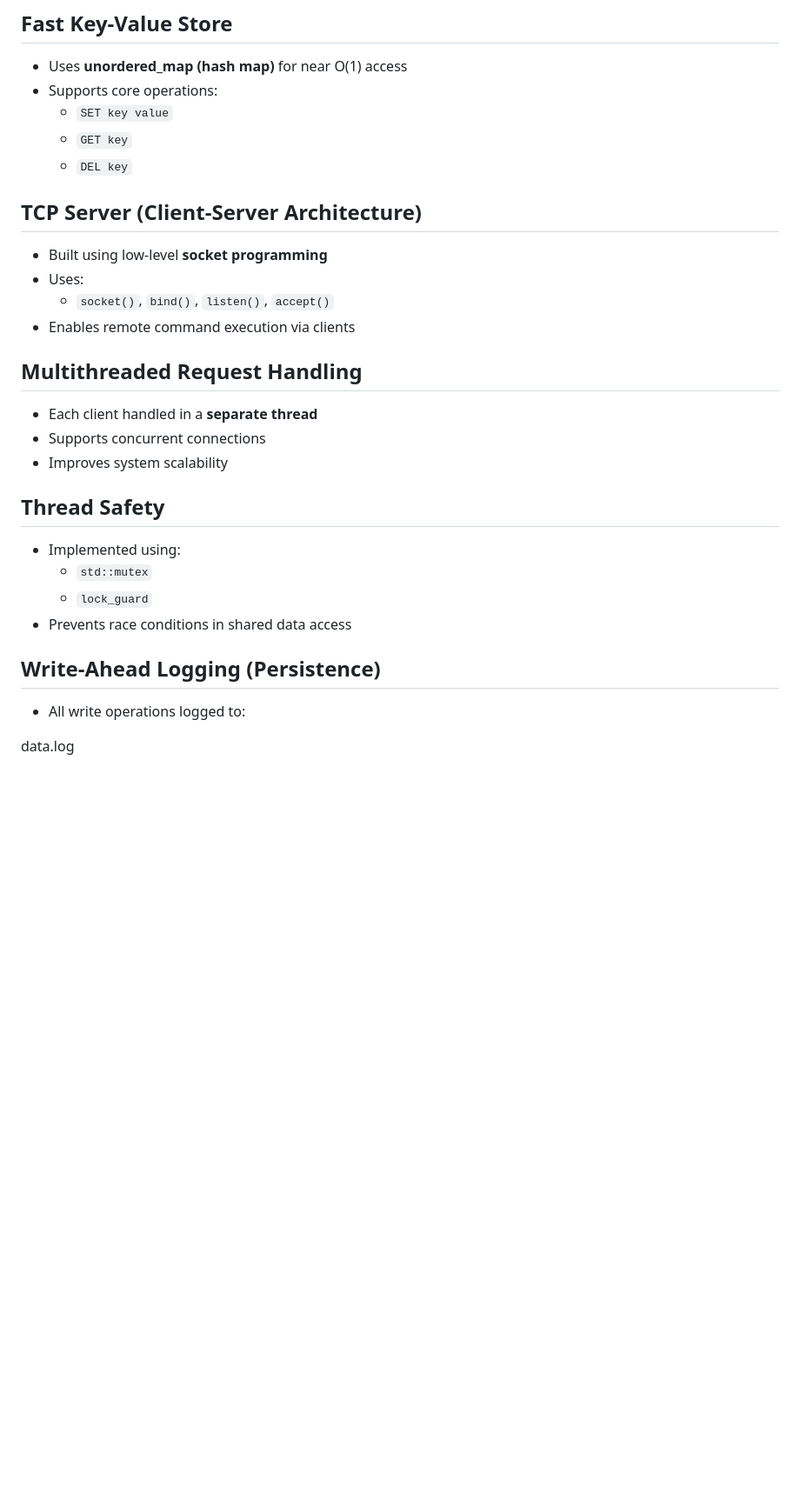
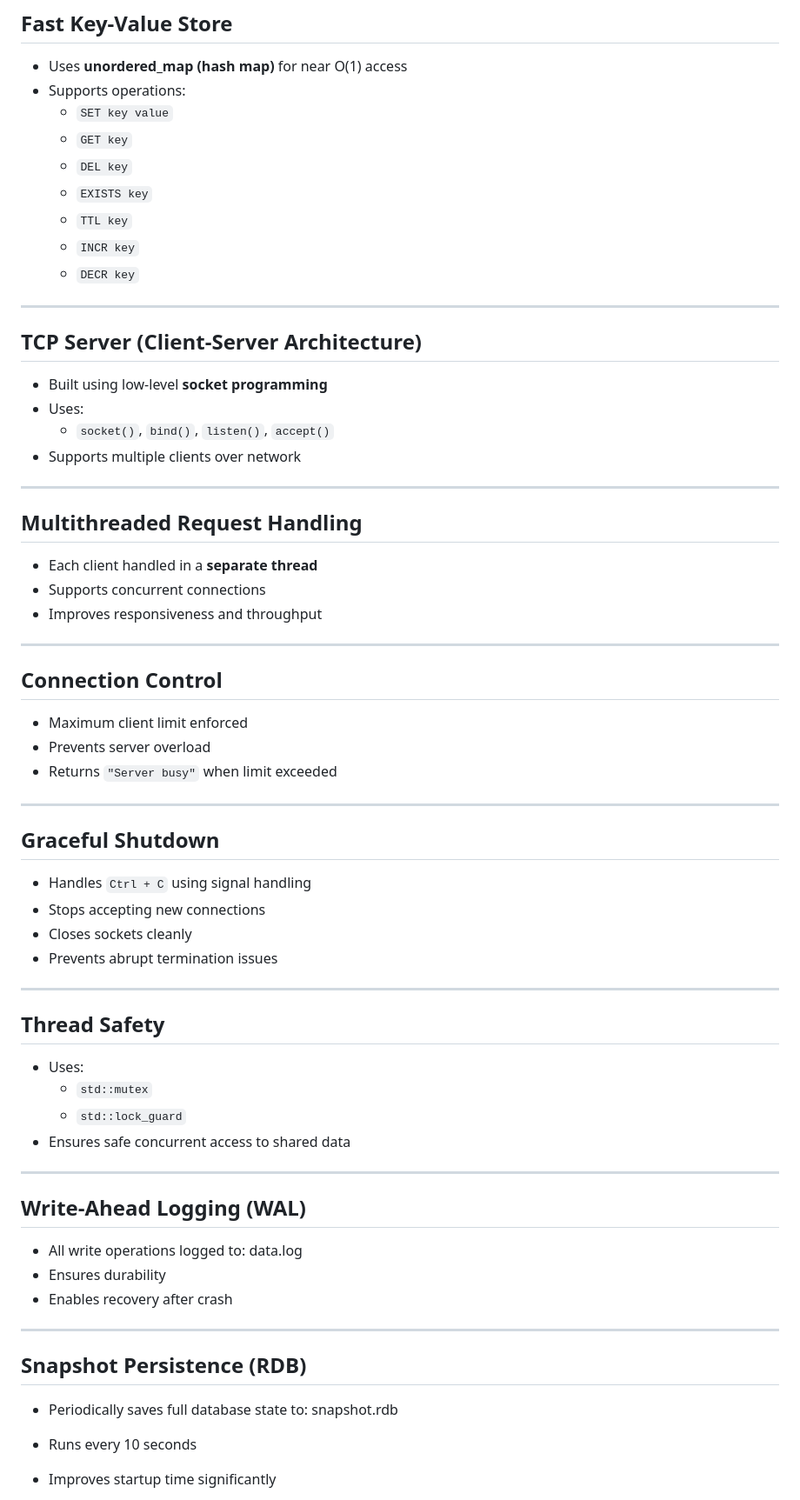
Before and after one commit to jayanttomar596/Mini-Redis, a Markdown page: README.md, the part around one of its changes. Shown at 87% size. Drawn GitHub-style; blank space fills up the shorter version.

```diff
--- a/README.md
+++ b/README.md
@@ -21,32 +21,67 @@ https://youtu.be/kNOoiKyg9EY
 
 ## Fast Key-Value Store
 - Uses **unordered_map (hash map)** for near O(1) access
-- Supports core operations:
+- Supports operations:
   - `SET key value`
   - `GET key`
   - `DEL key`
+  - `EXISTS key`
+  - `TTL key`
+  - `INCR key`
+  - `DECR key`
+
+---
 
 ## TCP Server (Client-Server Architecture)
 - Built using low-level **socket programming**
 - Uses:
   - `socket()`, `bind()`, `listen()`, `accept()`
-- Enables remote command execution via clients
+- Supports multiple clients over network
+
+---
 
 ## Multithreaded Request Handling
 - Each client handled in a **separate thread**
 - Supports concurrent connections
-- Improves system scalability
+- Improves responsiveness and throughput
+
+---
+
+## Connection Control
+- Maximum client limit enforced
+- Prevents server overload
+- Returns `"Server busy"` when limit exceeded
+
+---
+
+## Graceful Shutdown
+- Handles `Ctrl + C` using signal handling
+- Stops accepting new connections
+- Closes sockets cleanly
+- Prevents abrupt termination issues
+
+---
 
 ## Thread Safety
-- Implemented using:
+- Uses:
   - `std::mutex`
-  - `lock_guard`
-- Prevents race conditions in shared data access
+  - `std::lock_guard`
+- Ensures safe concurrent access to shared data
 
-## Write-Ahead Logging (Persistence)
+---
+
+## Write-Ahead Logging (WAL)
 - All write operations logged to:
+data.log
+- Ensures durability
+- Enables recovery after crash
 
+---
 
-data.log
+## Snapshot Persistence (RDB)
+- Periodically saves full database state to:
+snapshot.rdb
 
+- Runs every 10 seconds
+- Improves startup time significantly
 
```
Also changed, not shown: other parts of README.md (+159 -73 lines).
